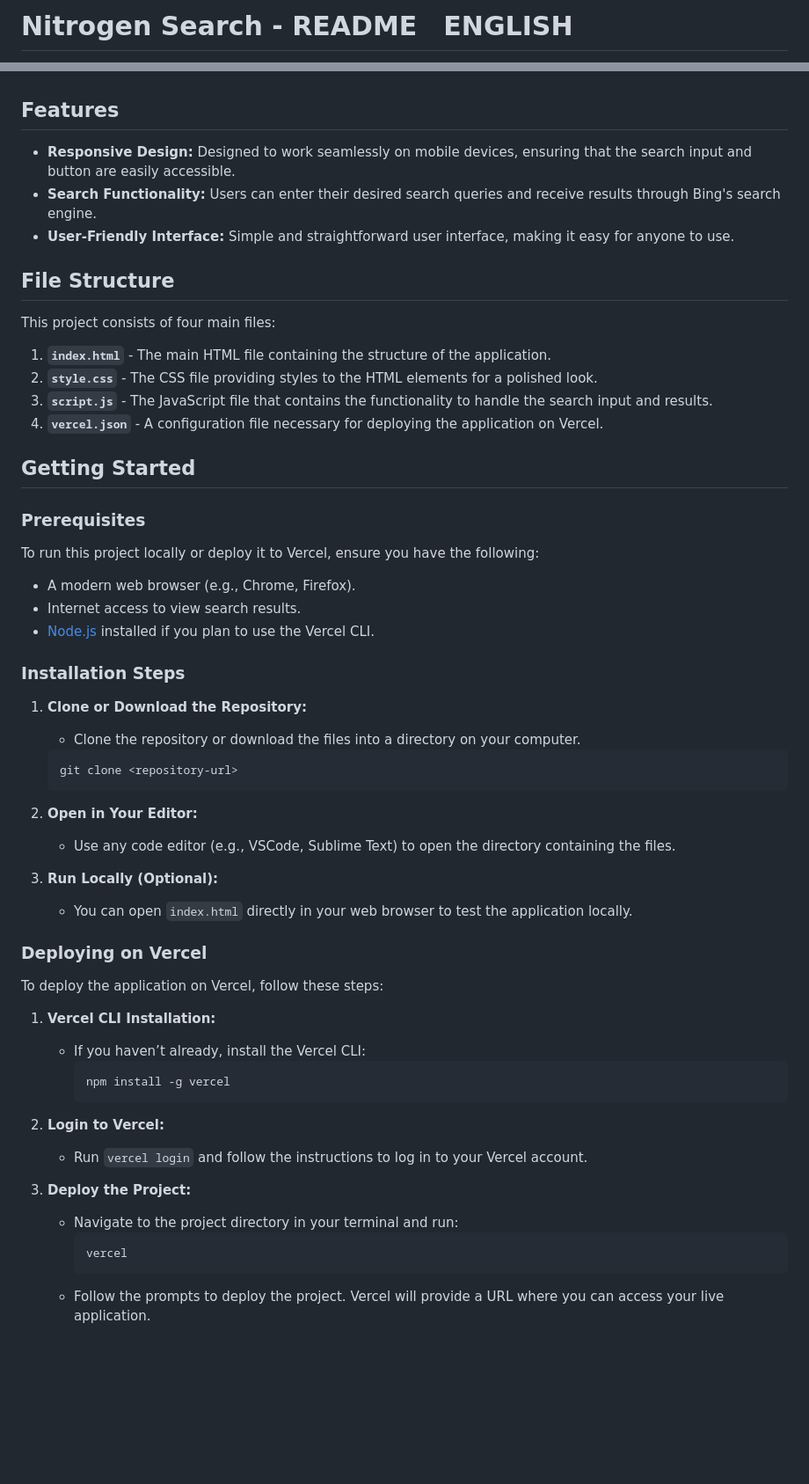
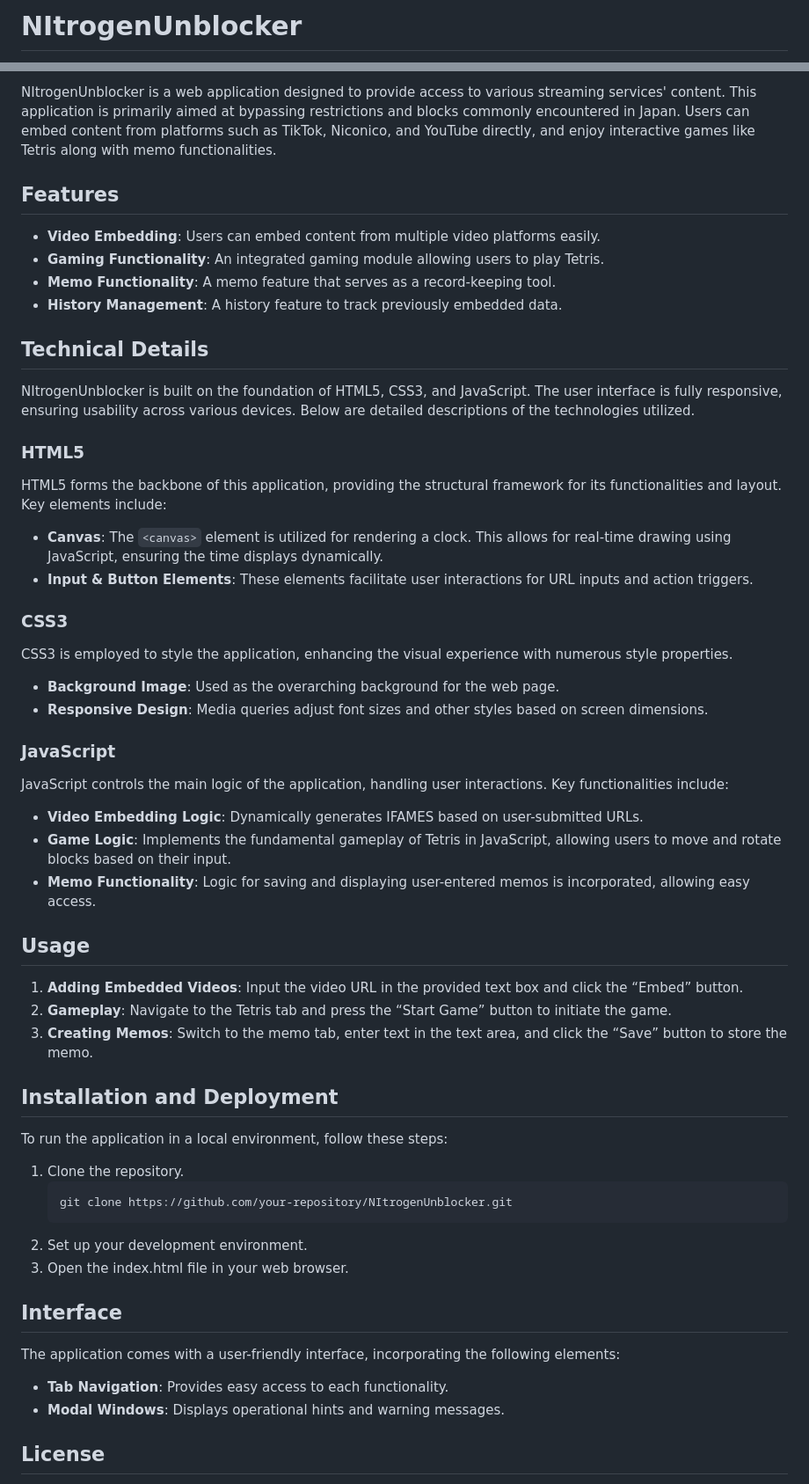
Before and after one commit to Minotaur-ZAOU/NItrogen, a Markdown page: README.md, 2 parts joined by grey strips. Shown: that part at 88% size. GitHub-like rendering; blank space fills up the shorter version.

````diff
--- a/README.md
+++ b/README.md
@@ -1,2 +1,2 @@
-# Nitrogen Search - README　ENGLISH
+# NItrogenUnblocker
 
@@ -6,61 +78,61 @@ Nitrogen is a simple and elegant search web application designed for mobile devi
+NItrogenUnblocker is a web application designed to provide access to various streaming services' content. This application is primarily aimed at bypassing restrictions and blocks commonly encountered in Japan. Users can embed content from platforms such as TikTok, Niconico, and YouTube directly, and enjoy interactive games like Tetris along with memo functionalities.
 
 ## Features
 
-- **Responsive Design:** Designed to work seamlessly on mobile devices, ensuring that the search input and button are easily accessible.
-- **Search Functionality:** Users can enter their desired search queries and receive results through Bing's search engine.
-- **User-Friendly Interface:** Simple and straightforward user interface, making it easy for anyone to use.
+- **Video Embedding**: Users can embed content from multiple video platforms easily.
+- **Gaming Functionality**: An integrated gaming module allowing users to play Tetris.
+- **Memo Functionality**: A memo feature that serves as a record-keeping tool.
+- **History Management**: A history feature to track previously embedded data.
 
-## File Structure
+## Technical Details
 
-This project consists of four main files:
+NItrogenUnblocker is built on the foundation of HTML5, CSS3, and JavaScript. The user interface is fully responsive, ensuring usability across various devices. Below are detailed descriptions of the technologies utilized.
 
-1. **`index.html`** - The main HTML file containing the structure of the application.
-2. **`style.css`** - The CSS file providing styles to the HTML elements for a polished look.
-3. **`script.js`** - The JavaScript file that contains the functionality to handle the search input and results.
-4. **`vercel.json`** - A configuration file necessary for deploying the application on Vercel.
+### HTML5
 
-## Getting Started
+HTML5 forms the backbone of this application, providing the structural framework for its functionalities and layout. Key elements include:
 
-### Prerequisites
+- **Canvas**: The `<canvas>` element is utilized for rendering a clock. This allows for real-time drawing using JavaScript, ensuring the time displays dynamically.
+- **Input & Button Elements**: These elements facilitate user interactions for URL inputs and action triggers.
 
-To run this project locally or deploy it to Vercel, ensure you have the following:
+### CSS3
 
-- A modern web browser (e.g., Chrome, Firefox).
-- Internet access to view search results.
-- [Node.js](https://nodejs.org/) installed if you plan to use the Vercel CLI.
+CSS3 is employed to style the application, enhancing the visual experience with numerous style properties.
 
-### Installation Steps
+- **Background Image**: Used as the overarching background for the web page.
+- **Responsive Design**: Media queries adjust font sizes and other styles based on screen dimensions.
 
-1. **Clone or Download the Repository:**
-   - Clone the repository or download the files into a directory on your computer.
+### JavaScript
 
+JavaScript controls the main logic of the application, handling user interactions. Key functionalities include:
+
+- **Video Embedding Logic**: Dynamically generates IFAMES based on user-submitted URLs.
+- **Game Logic**: Implements the fundamental gameplay of Tetris in JavaScript, allowing users to move and rotate blocks based on their input.
+- **Memo Functionality**: Logic for saving and displaying user-entered memos is incorporated, allowing easy access.
+
+## Usage
+
+1. **Adding Embedded Videos**: Input the video URL in the provided text box and click the “Embed” button.
+2. **Gameplay**: Navigate to the Tetris tab and press the “Start Game” button to initiate the game.
+3. **Creating Memos**: Switch to the memo tab, enter text in the text area, and click the “Save” button to store the memo.
+
+## Installation and Deployment
+
+To run the application in a local environment, follow these steps:
+
+1. Clone the repository.
    ```
-   git clone <repository-url>
+   git clone https://github.com/your-repository/NItrogenUnblocker.git
    ```
+2. Set up your development environment.
+3. Open the index.html file in your web browser.
 
-2. **Open in Your Editor:**
-   - Use any code editor (e.g., VSCode, Sublime Text) to open the directory containing the files.
+## Interface
 
-3. **Run Locally (Optional):**
-   - You can open `index.html` directly in your web browser to test the application locally.
+The application comes with a user-friendly interface, incorporating the following elements:
 
-### Deploying on Vercel
+- **Tab Navigation**: Provides easy access to each functionality.
+- **Modal Windows**: Displays operational hints and warning messages.
 
-To deploy the application on Vercel, follow these steps:
+## License
 
-1. **Vercel CLI Installation:**
-   - If you haven’t already, install the Vercel CLI:
-     ```bash
-     npm install -g vercel
-     ```
-
-2. **Login to Vercel:**
-   - Run `vercel login` and follow the instructions to log in to your Vercel account.
-
-3. **Deploy the Project:**
-   - Navigate to the project directory in your terminal and run:
-     ```bash
-     vercel
-     ```
-   - Follow the prompts to deploy the project. Vercel will provide a URL where you can access your live application.
-
````
Also changed, not shown: other parts of README.md (+76 -183 lines).
